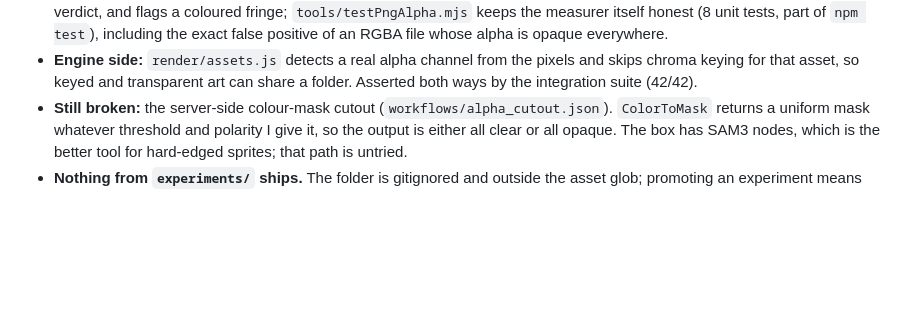
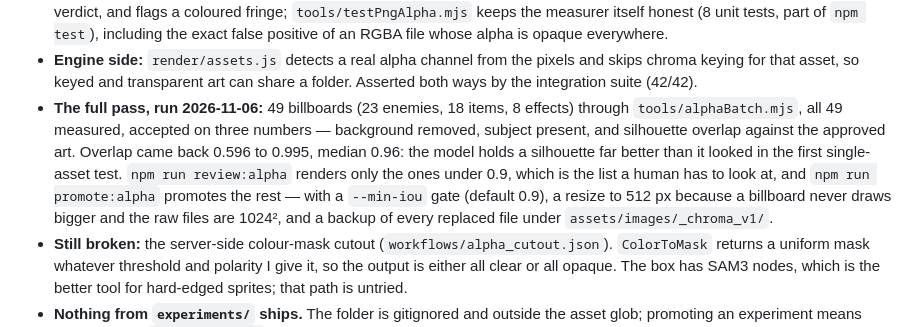
Before and after one commit to duffyjp/dungeon-game, a Markdown page: README.md, the part around the change. Drawn GitHub-style; blank space fills up the shorter version.

```diff
--- a/README.md
+++ b/README.md
@@ -232,6 +232,14 @@ npm run qa:alpha
 - **Engine side:** `render/assets.js` detects a real alpha channel from the pixels and skips
   chroma keying for that asset, so keyed and transparent art can share a folder. Asserted both
   ways by the integration suite (42/42).
+- **The full pass, run 2026-11-06:** 49 billboards (23 enemies, 18 items, 8 effects) through
+  `tools/alphaBatch.mjs`, all 49 measured, accepted on three numbers — background removed,
+  subject present, and silhouette overlap against the approved art. Overlap came back 0.596 to
+  0.995, median 0.96: the model holds a silhouette far better than it looked in the first
+  single-asset test. `npm run review:alpha` renders only the ones under 0.9, which is the list
+  a human has to look at, and `npm run promote:alpha` promotes the rest — with a `--min-iou`
+  gate (default 0.9), a resize to 512 px because a billboard never draws bigger and the raw
+  files are 1024², and a backup of every replaced file under `assets/images/_chroma_v1/`.
 - **Still broken:** the server-side colour-mask cutout (`workflows/alpha_cutout.json`).
   `ColorToMask` returns a uniform mask whatever threshold and polarity I give it, so the output
   is either all clear or all opaque. The box has SAM3 nodes, which is the better tool for
```
Also changed, not shown: assets/images/vfx/contact_shadow.png, 6 other files.
